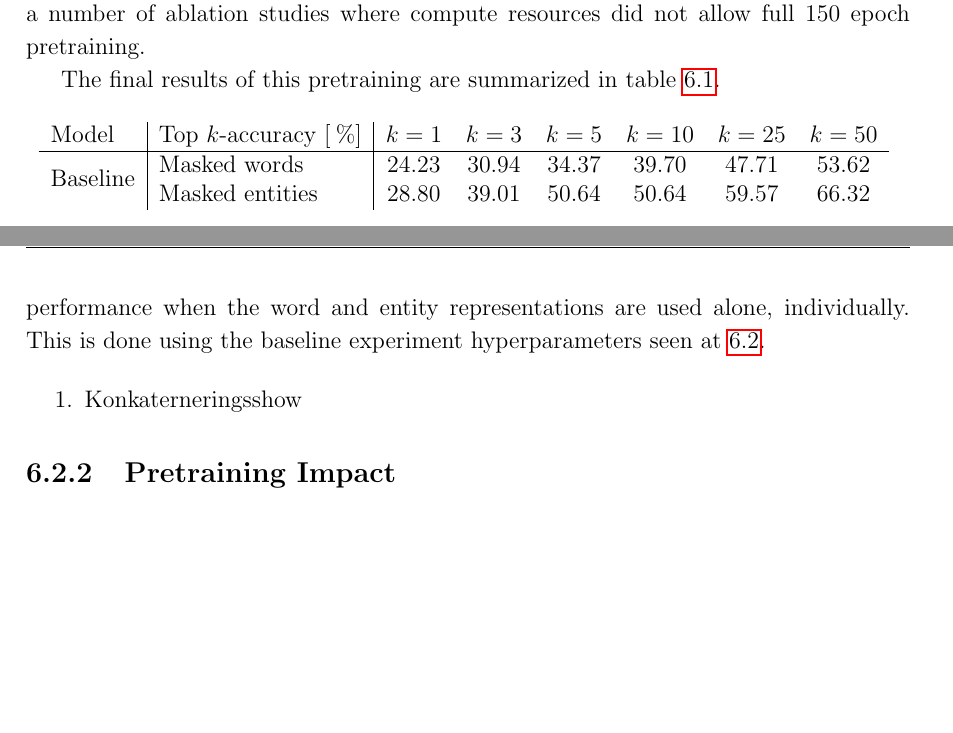
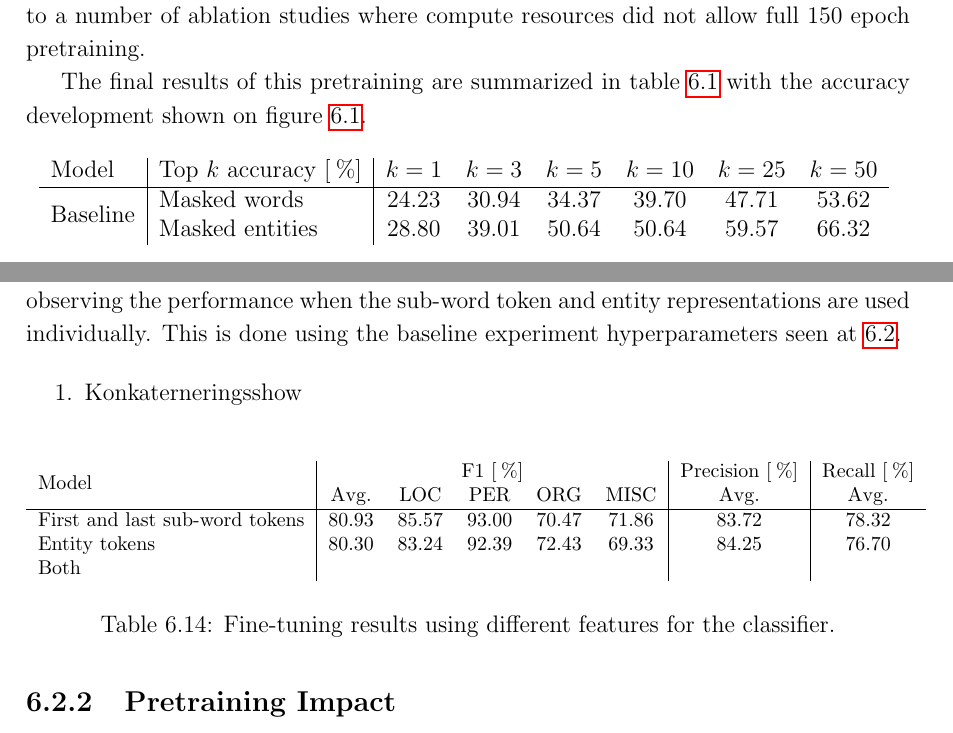
Before and after one commit to peleiden/bug-free-guacamole, a LaTeX thesis (main.tex, which reads sections/discussion.tex): two parts of pages 36 and 44 of 54 before the commit and two parts of pages 37 and 45 of 55 after it, joined at a grey line, cut so that both start at the same text, the shorter picture padded with empty space. Compiled offline with pdfLaTeX.

Commit message:
Experimenten

```diff
--- a/sections/discussion.tex
+++ b/sections/discussion.tex
@@ -24,11 +24,11 @@ For a baseline model, the main model is retrained using only 50 epochs, but othe
 This allows for a comparison to a number of ablation studies where compute resources did not allow full 150 epoch pretraining.
 
-The final results of this pretraining are summarized in table \ref{tab:baseline-mlm}.
+The final results of this pretraining are summarized in table \ref{tab:baseline-mlm} with the accuracy development shown on figure \ref{fig:baseline-acc}.
 
 \begin{table}[H]
     \centering
     \begin{tabular}{l|l|cccccc}
-        Model                           & Top $k$-accuracy [\pro]  & $k=1$  & $k=3$ & $k=5$ & $k=10$ & $k=25$ & $k=50$\\\hline
+        Model                           & Top $k$ accuracy [\pro]  & $k=1$  & $k=3$ & $k=5$ & $k=10$ & $k=25$ & $k=50$\\\hline
         \multirow{2}{*}{Baseline}       & Masked words             & 24.23  & 30.94 & 34.37 & 39.70  & 47.71  & 53.62 \\
                                         & Masked entities          & 28.80  & 39.01 & 50.64 & 50.64  & 59.57  & 66.32
     \end{tabular}
@@ -58,3 +62,5 @@ The final results of this pretraining are summarized in table \ref{tab:baseline-
+    \label{fig:baseline-acc}
+\end{figure}\noindent
 The model is afterwards finetuned for named entity recognition on DaNE following the approach described in Section~\ref{sub:finetune-ner} and the following hyperparameters, non-systematically selected:
 \begin{table}[H]
     \centering
@@ -415,13 +421,27 @@ This conceptual argument somewhat supported by the experimental results suggests
 
 \subsection{Feature Usage}%
 \label{sub:Feature Usage}
-An entity candidate forward passed through the final, classifying layer in the NER model is comprised of the concatenation of word representations of first and final words, and, novelly for LUKE, a contextual representation of the entity span.
-Two finetuning experiments are performed by altering this entity feature approach by observing the performance when the word and entity representations are used alone, individually.
+An entity candidate forward passed through the final, classifying layer in the NER model is comprised of the concatenation of word representations of first and final sub-word tokens, and, novelly for LUKE, a contextual representation of the entity span.
+Two finetuning experiments are performed by altering this entity feature approach by observing the performance when the sub-word token and entity representations are used individually.
 This is done using the baseline experiment hyperparameters seen at \ref{tab:baseline-hyper}.
 
 \begin{enumerate}
     \item Konkaterneringsshow
 \end{enumerate}
+
+\begin{table}[H]
+    \centering
+    \footnotesize
+    \begin{tabular}{l|ccccc|c|c}
+        \multirow{2}{*}{Model}  & \multicolumn{5}{c|}{F1 [\pro]} & Precision [\pro]               & Recall [\pro]               \\
+        & Avg. & LOC & PER & ORG & MISC      & Avg.                           & Avg.                        \\ \hline
+        First and last sub-word tokens & 80.93 & 85.57 & 93.00 & 70.47 & 71.86 & 83.72 & 78.32 \\
+        Entity tokens & 80.30 & 83.24 & 92.39 & 72.43 & 69.33 & 84.25 & 76.70 \\
+        Both          & & & & & & &
+    \end{tabular}
+    \caption{Fine-tuning results using different features for the classifier.}
+    \label{tab:concat}
+\end{table}
 
 
 \subsection{Pretraining Impact}
```
Also changed, not shown: sections/methods.tex (+4 -4 lines), sections/results.tex (+10 -4 lines), imgs/baseline-acc.png (added), imgs/lr.png (added), imgs/pretrain-acc.png (added), results.pdf (added), sections/discussion.tex (14 more changed lines).
